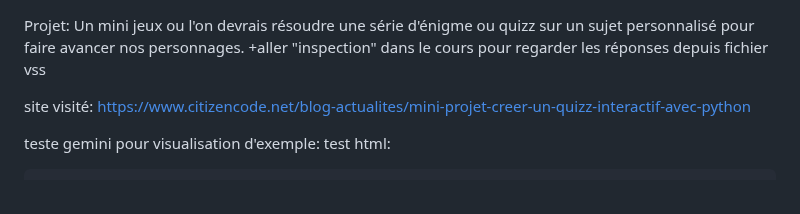
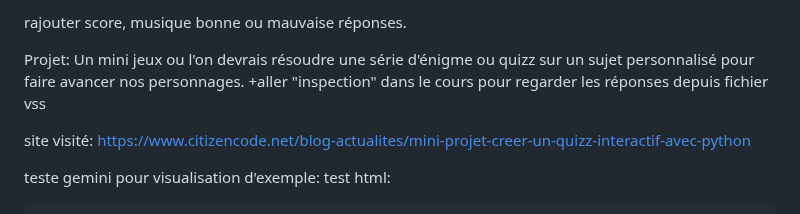
Before and after one commit to Ouarkia/cv, a Markdown page: projet.md, the part around the change. Rendered like a GitHub page.

```diff
--- a/projet.md
+++ b/projet.md
@@ -1,3 +1,7 @@
+rajouter score,
+musique bonne ou mauvaise réponses.
+
+
 Projet: Un mini jeux ou l'on devrais résoudre une série d'énigme ou quizz sur un sujet personnalisé pour faire avancer nos personnages.
 +aller "inspection" dans le cours pour regarder les réponses depuis fichier vss
 
```
